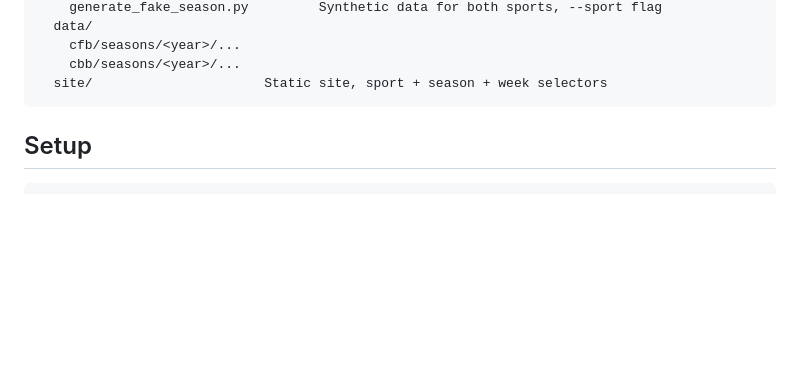
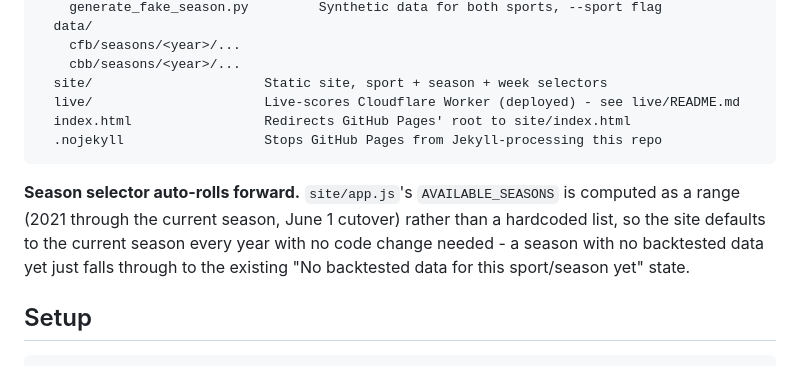
Before and after one commit to yeti-blanc/powerswap-sports, a Markdown page: README.md, the part around one of its changes. Drawn GitHub-style; blank space fills up the shorter version.

````diff
--- a/README.md
+++ b/README.md
@@ -113,7 +117,17 @@ powerswap-sports/
     cfb/seasons/<year>/...
     cbb/seasons/<year>/...
   site/                      Static site, sport + season + week selectors
+  live/                      Live-scores Cloudflare Worker (deployed) - see live/README.md
+  index.html                 Redirects GitHub Pages' root to site/index.html
+  .nojekyll                  Stops GitHub Pages from Jekyll-processing this repo
 ```
+
+**Season selector auto-rolls forward.** `site/app.js`'s `AVAILABLE_SEASONS`
+is computed as a range (2021 through the current season, June 1 cutover)
+rather than a hardcoded list, so the site defaults to the current season
+every year with no code change needed - a season with no backtested data
+yet just falls through to the existing "No backtested data for this
+sport/season yet" state.
 
 ## Setup
 
````
Also changed, not shown: other parts of README.md (+39 -45 lines).
